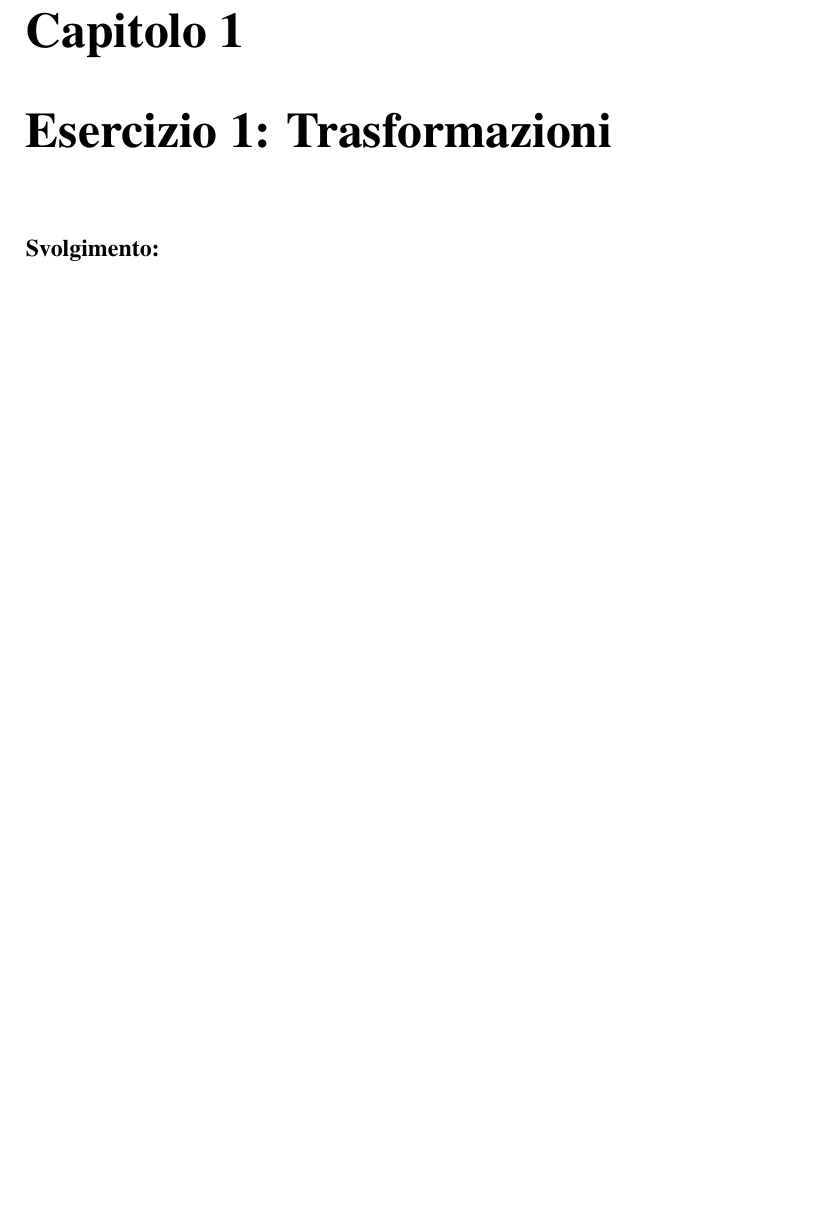
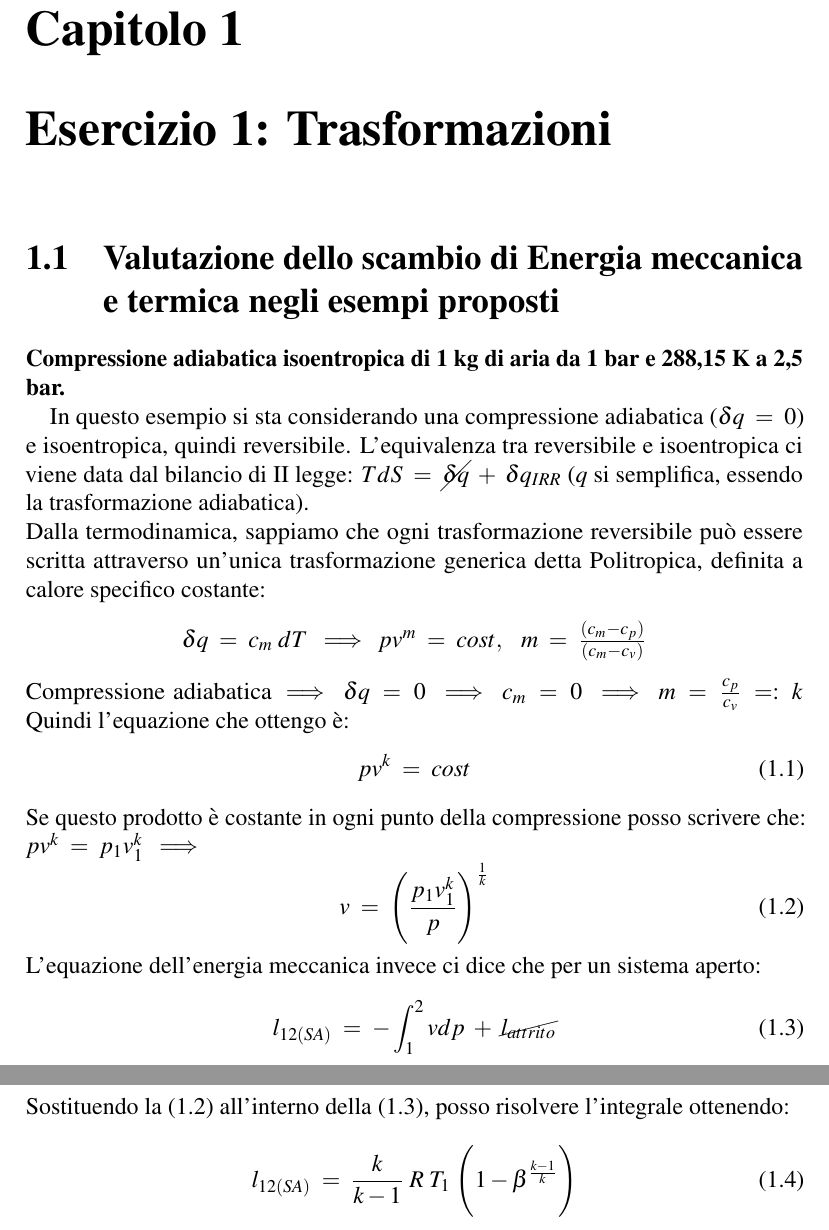
Before and after one commit to Stan-Stanman/Esercizi_macchine, a LaTeX document (esercizi_macchine_tex.tex): part of page 3 of 3 before the commit and two parts of pages 3 and 4 of 4 after it, the two joined at a grey line, cut so that both start at the same text, the shorter picture padded with empty space. Compiled offline with pdfLaTeX.

Commit message:
Buon inizio del primo esercizio
primo punto

```diff
--- a/esercizi_macchine_tex.tex
+++ b/esercizi_macchine_tex.tex
@@ -30,7 +30,28 @@
 \setcounter{page}{2}
 
 \chapter{Esercizio 1: Trasformazioni}
-\paragraph{Svolgimento:}
-
-
+\section{Valutazione dello scambio di Energia meccanica e termica negli esempi proposti}
+\paragraph{Compressione adiabatica isoentropica di 1 kg di aria da 1 bar e 288,15 K a 2,5 bar.\\}
+In questo esempio si sta considerando una compressione adiabatica ($\delta q\;=\;0$) e isoentropica, quindi reversibile. L'equivalenza tra reversibile e isoentropica ci viene data dal bilancio di II legge: $TdS\;=\;\cancel{\delta q}\;+\;\delta q_{IRR}$ ($q$ si semplifica, essendo la trasformazione adiabatica). \\
+Dalla termodinamica, sappiamo che ogni trasformazione reversibile può essere scritta attraverso un'unica trasformazione generica detta Politropica, definita a calore specifico costante:
+\begin{center}
+	$\delta q\;=\;c_{m}\;dT\;\implies\;pv^m\;=\;cost,\;\;\;m\;=\; \frac{(c_{m}-c_{p})}{(	c_{m}-c_{v})}$
+\end{center}
+Compressione adiabatica $\implies\;\delta q\;=\;0\;\implies\;c_{m}\;=\;0\;\implies\;m\;=\;\frac{c_{p}}{c_{v}}\;=:\;k$
+Quindi l'equazione che ottengo è:
+\begin{equation}
+	pv^k\;=\;cost
+\end{equation}
+Se questo prodotto è costante in ogni punto della compressione posso scrivere che: $	pv^k\;=\;p_{1}v^k_{1}\;\implies$
+\begin{equation}
+	v\;=\;\Biggl(\dfrac{p_{1}v_{1}^{k}}{p}\Biggr)^\frac{1}{k}
+\end{equation}
+L'equazione dell'energia meccanica invece ci dice che per un sistema aperto:
+\begin{equation}
+	l_{12(SA)}\;=\;-\int_{1}^{2}vdp\;+\;\cancel{l_{attrito}}
+\end{equation}
+Sostituendo la (1.2) all'interno della (1.3), posso risolvere l'integrale ottenendo:
+\begin{equation}
+	l_{12(SA)}\;=\;\dfrac{k}{k-1}\;R\;T_{1}\;\Biggl(1-\beta^\frac{k-1}{k}\Biggr)
+\end{equation}
 \end{document}
```
Also changed, not shown: esercizi_macchine_tex.pdf, logo_uni.jpg, esercizi_macchine_tex.tex (4 more changed lines), 4 other files.
